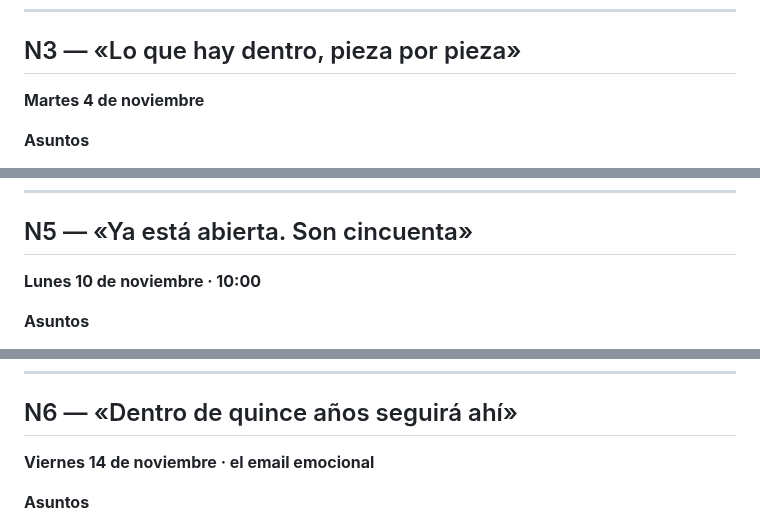
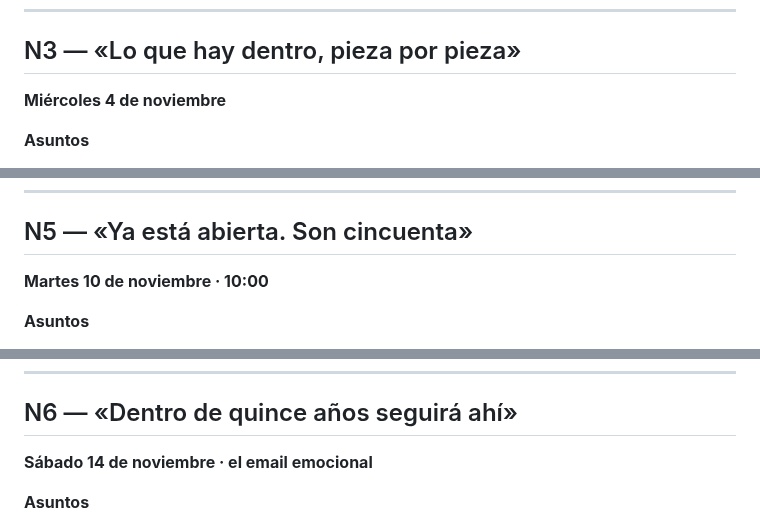
Before and after one commit to GrowthboostMKG/Tremdora-proyect, a Markdown page: email-cajas/01-NAVIDAD.md, 3 parts joined by grey strips. Drawn GitHub-style.

```diff
--- a/email-cajas/01-NAVIDAD.md
+++ b/email-cajas/01-NAVIDAD.md
@@ -103,7 +103,7 @@ tarjeta viene cómo hacerlo sin peleas.
 ---
 
 ## N3 — «Lo que hay dentro, pieza por pieza»
-**Martes 4 de noviembre**
+**Miércoles 4 de noviembre**
 
 **Asuntos**
 - **A:** Lo que hay dentro, pieza por pieza
@@ -196,7 +196,7 @@ Mañana a las 10:00.
 ---
 
 ## N5 — «Ya está abierta. Son cincuenta»
-**Lunes 10 de noviembre · 10:00**
+**Martes 10 de noviembre · 10:00**
 
 **Asuntos**
 - **A:** Ya está abierta. Son cincuenta
@@ -228,7 +228,7 @@ comprar y te digo si puedo.
 ---
 
 ## N6 — «Dentro de quince años seguirá ahí»
-**Viernes 14 de noviembre · el email emocional**
+**Sábado 14 de noviembre · el email emocional**
 
 **Asuntos**
 - **A:** Dentro de quince años seguirá ahí
```
Also changed, not shown: other parts of email-cajas/01-NAVIDAD.md (+6 -6 lines), contenido-cajas/00-QUE-EXISTE-Y-QUE-FALTA.md (added, +117 -0 lines), contenido-cajas/01-REELS-LA-HUELLA.md (added, +352 -0 lines).
